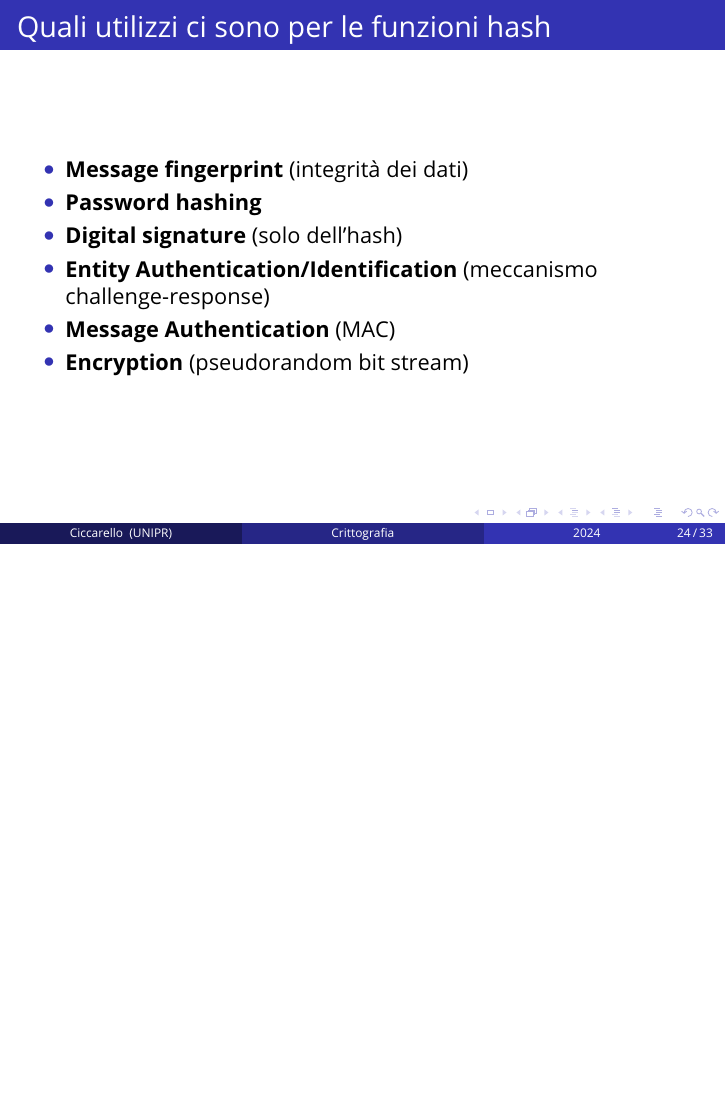
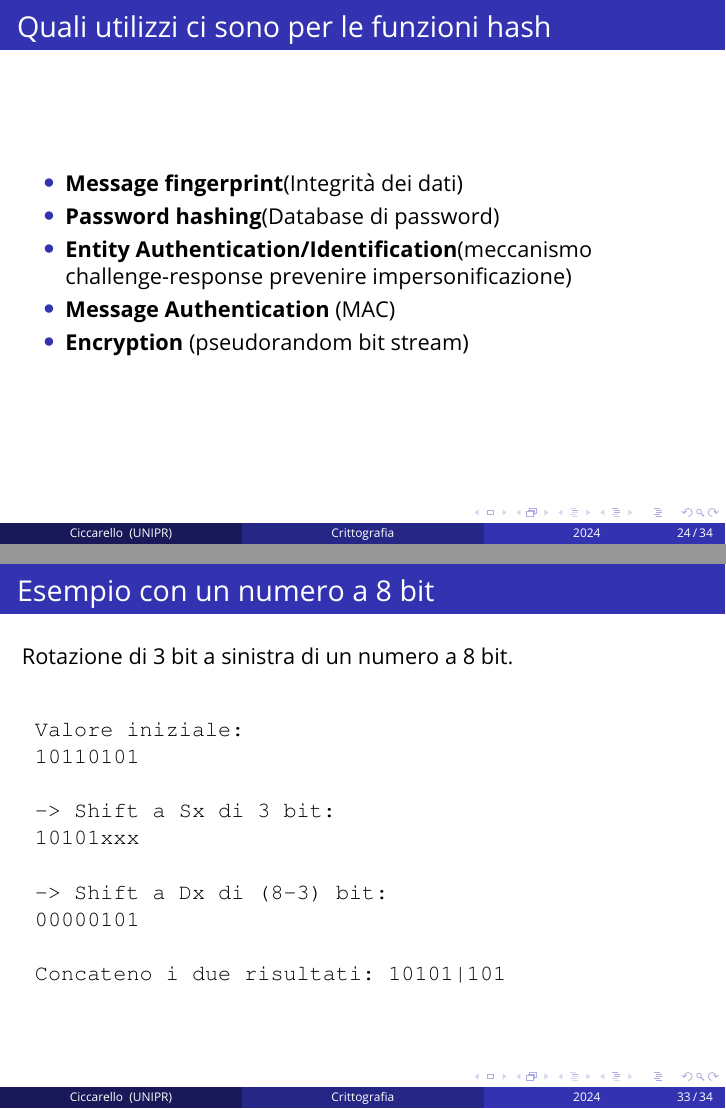
Before and after one commit to AndreaCicca/SHA-implementation, LaTeX slides (latex/main.tex, which reads latex/sections/3-appendici.tex): page 24 of 33 before the commit and pages 24 and 33 of 34 after it, the two joined at a grey line, the shorter picture padded with empty space. Compiled offline with pdfLaTeX.

Commit message:
Update introduzione e appendici

```diff
--- a/latex/sections/3-appendici.tex
+++ b/latex/sections/3-appendici.tex
@@ -25,10 +25,9 @@
 \begin{frame}
 	\frametitle{Quali utilizzi ci sono per le funzioni hash}
 	\begin{itemize}
-		\item \textbf{Message fingerprint} (integrità dei dati)
-		\item \textbf{Password hashing}
-		\item \textbf{Digital signature} (solo dell'hash)
-		\item \textbf{Entity Authentication/Identification} (meccanismo challenge-response)
+		\item \textbf{Message fingerprint}(Integrità dei dati)
+		\item \textbf{Password hashing}(Database di password)
+		\item \textbf{Entity Authentication/Identification}(meccanismo challenge-response prevenire impersonificazione)
 		\item \textbf{Message Authentication} (MAC)
 		\item \textbf{Encryption} (pseudorandom bit stream)
 	\end{itemize}
@@ -149,2 +149,21 @@
 
+\begin{frame}[fragile]
+	\frametitle{Esempio con un numero a 8 bit}
+
+	Rotazione di 3 bit a sinistra di un numero a 8 bit.
+
+	\begin{verbatim}
+
+	Valore iniziale:
+	10110101
+
+	-> Shift a Sx di 3 bit:
+	10101xxx
+
+	-> Shift a Dx di (8-3) bit:
+	00000101
+
+	Concateno i due risultati: 10101|101
+
+	\end{verbatim}
 \end{frame}
```
Also changed, not shown: latex/sections/1-introduzione.tex (+1 -1 lines), latex/sections/3-appendici.tex (13 more changed lines).
